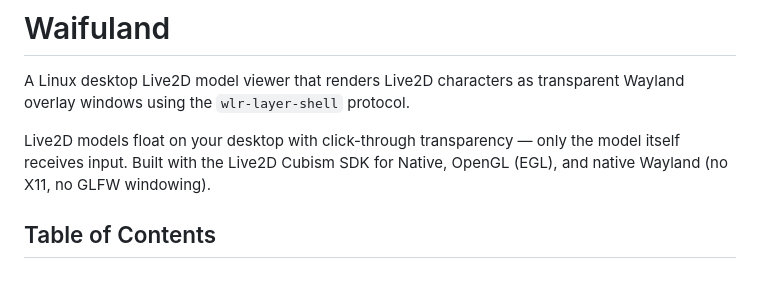
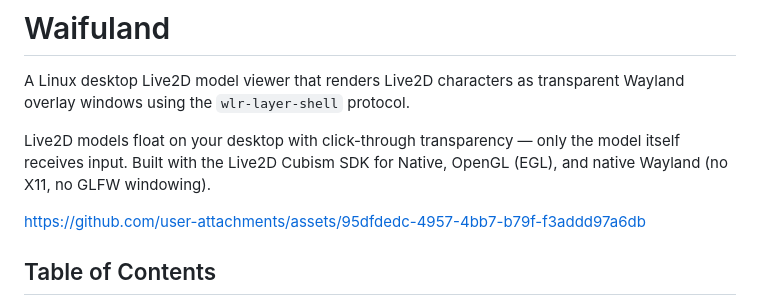
Before and after one commit to shinkuan/Waifuland, a Markdown page: README.md, the part around the change. Rendered like a GitHub page; blank space fills up the shorter version.

Commit message:
Add asset link to README

```diff
--- a/README.md
+++ b/README.md
@@ -6,6 +6,11 @@ Live2D models float on your desktop with click-through transparency — only the
 
 <!-- Screenshot or GIF placeholder: place a demo image/gif here -->
 <!-- ![Waifuland Demo](docs/demo.gif) -->
+
+
+https://github.com/user-attachments/assets/95dfdedc-4957-4bb7-b79f-f3addd97a6db
+
+
 
 ## Table of Contents
 
```
